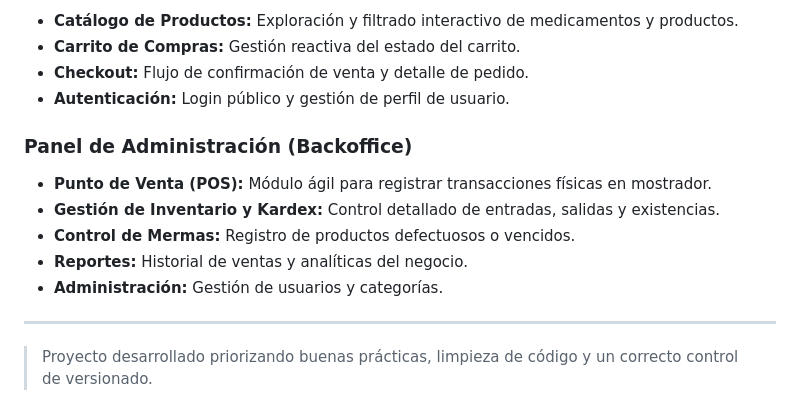
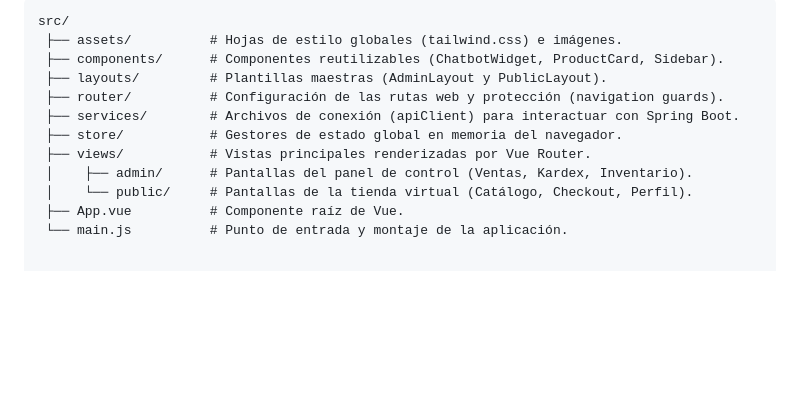
Before and after one commit to Andersonu1290/Sistema_FerreteriaCruz, a Markdown page: README.md, the part around one of its changes. Rendered like a GitHub page; blank space fills up the shorter version.

```diff
--- a/README.md
+++ b/README.md
@@ -85,16 +48,12 @@ npm run build
-* **Catálogo de Productos:** Exploración y filtrado interactivo de medicamentos y productos.
-* **Carrito de Compras:** Gestión reactiva del estado del carrito.
-* **Checkout:** Flujo de confirmación de venta y detalle de pedido.
-* **Autenticación:** Login público y gestión de perfil de usuario.
-
-### Panel de Administración (Backoffice)
-
-* **Punto de Venta (POS):** Módulo ágil para registrar transacciones físicas en mostrador.
-* **Gestión de Inventario y Kardex:** Control detallado de entradas, salidas y existencias.
-* **Control de Mermas:** Registro de productos defectuosos o vencidos.
-* **Reportes:** Historial de ventas y analíticas del negocio.
-* **Administración:** Gestión de usuarios y categorías.
-
----
-
-> Proyecto desarrollado priorizando buenas prácticas, limpieza de código y un correcto control de versionado.
+src/
+ ├── assets/          # Hojas de estilo globales (tailwind.css) e imágenes.
+ ├── components/      # Componentes reutilizables (ChatbotWidget, ProductCard, Sidebar).
+ ├── layouts/         # Plantillas maestras (AdminLayout y PublicLayout).
+ ├── router/          # Configuración de las rutas web y protección (navigation guards).
+ ├── services/        # Archivos de conexión (apiClient) para interactuar con Spring Boot.
+ ├── store/           # Gestores de estado global en memoria del navegador.
+ ├── views/           # Vistas principales renderizadas por Vue Router.
+ │    ├── admin/      # Pantallas del panel de control (Ventas, Kardex, Inventario).
+ │    └── public/     # Pantallas de la tienda virtual (Catálogo, Checkout, Perfil).
+ ├── App.vue          # Componente raíz de Vue.
+ └── main.js          # Punto de entrada y montaje de la aplicación.
```
Also changed, not shown: other parts of README.md (+34 -71 lines).
